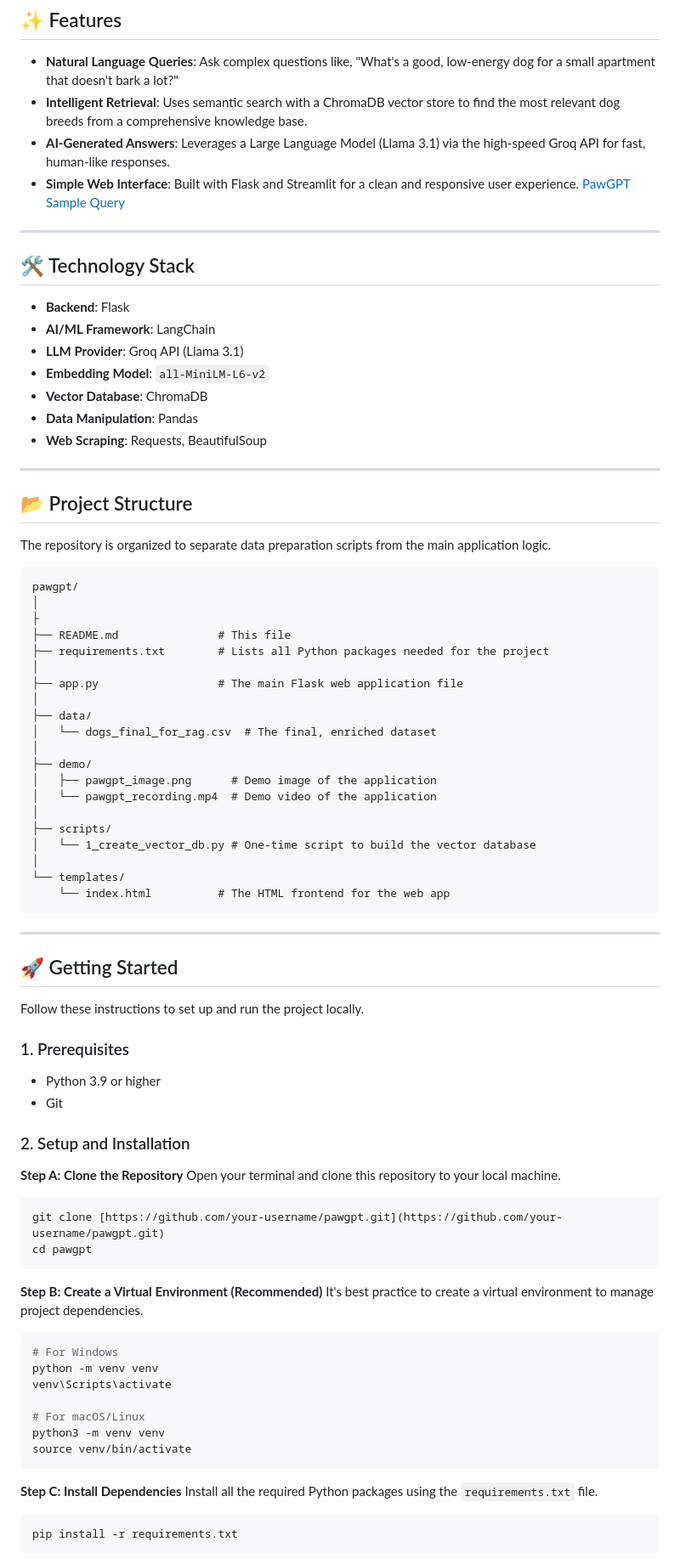
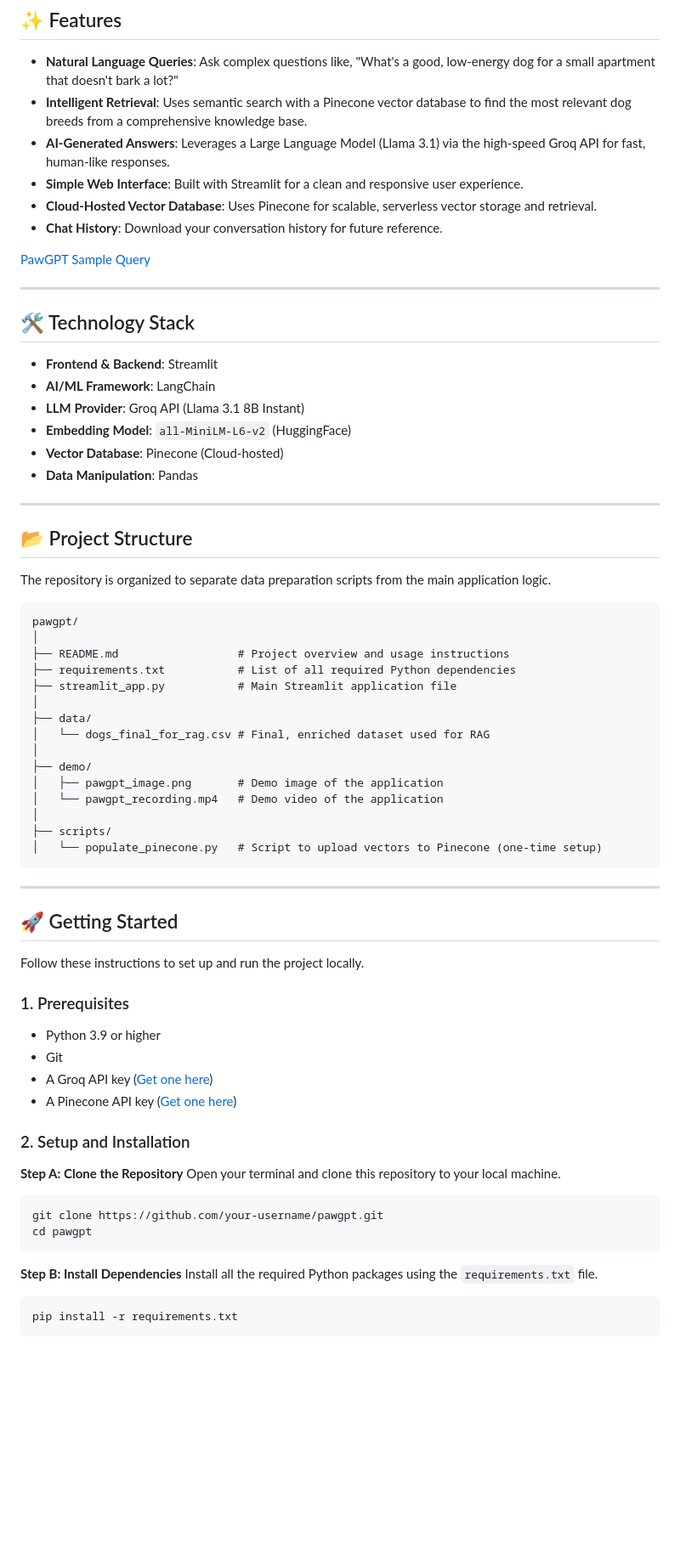
Before and after one commit to sohamwas/pawgpt, a Markdown page: README.md, the part around one of its changes. Shown at 85% size. Drawn GitHub-style; blank space fills up the shorter version.

````diff
--- a/README.md
+++ b/README.md
@@ -17,22 +16,24 @@ PawGPT is an intelligent web application designed to help users find the perfect
 ## ✨ Features
 
 -   **Natural Language Queries**: Ask complex questions like, "What's a good, low-energy dog for a small apartment that doesn't bark a lot?"
--   **Intelligent Retrieval**: Uses semantic search with a ChromaDB vector store to find the most relevant dog breeds from a comprehensive knowledge base.
+-   **Intelligent Retrieval**: Uses semantic search with a Pinecone vector database to find the most relevant dog breeds from a comprehensive knowledge base.
 -   **AI-Generated Answers**: Leverages a Large Language Model (Llama 3.1) via the high-speed Groq API for fast, human-like responses.
--   **Simple Web Interface**: Built with Flask and Streamlit for a clean and responsive user experience.
+-   **Simple Web Interface**: Built with Streamlit for a clean and responsive user experience.
+-   **Cloud-Hosted Vector Database**: Uses Pinecone for scalable, serverless vector storage and retrieval.
+-   **Chat History**: Download your conversation history for future reference.
+
 [PawGPT Sample Query](demo/pawgpt_recording.mp4)
 
 ---
 
 ## 🛠️ Technology Stack
 
--   **Backend**: Flask
+-   **Frontend & Backend**: Streamlit
 -   **AI/ML Framework**: LangChain
--   **LLM Provider**: Groq API (Llama 3.1)
--   **Embedding Model**: `all-MiniLM-L6-v2`
--   **Vector Database**: ChromaDB
+-   **LLM Provider**: Groq API (Llama 3.1 8B Instant)
+-   **Embedding Model**: `all-MiniLM-L6-v2` (HuggingFace)
+-   **Vector Database**: Pinecone (Cloud-hosted)
 -   **Data Manipulation**: Pandas
--   **Web Scraping**: Requests, BeautifulSoup
 
 ---
 
@@ -40,27 +41,22 @@ PawGPT is an intelligent web application designed to help users find the perfect
 
 The repository is organized to separate data preparation scripts from the main application logic.
 
-```
+```plaintext
 pawgpt/
 │
-├
-├── README.md               # This file
-├── requirements.txt        # Lists all Python packages needed for the project
-│
-├── app.py                  # The main Flask web application file
+├── README.md                  # Project overview and usage instructions
+├── requirements.txt           # List of all required Python dependencies
+├── streamlit_app.py           # Main Streamlit application file
 │
 ├── data/
-│   └── dogs_final_for_rag.csv  # The final, enriched dataset
+│   └── dogs_final_for_rag.csv # Final, enriched dataset used for RAG
 │
 ├── demo/
-│   ├── pawgpt_image.png      # Demo image of the application
-│   └── pawgpt_recording.mp4  # Demo video of the application
+│   ├── pawgpt_image.png       # Demo image of the application
+│   └── pawgpt_recording.mp4   # Demo video of the application
 │
 ├── scripts/
-│   └── 1_create_vector_db.py # One-time script to build the vector database
-│
-└── templates/
-    └── index.html          # The HTML frontend for the web app
+│   └── populate_pinecone.py   # Script to upload vectors to Pinecone (one-time setup)
 ```
 
 ---
@@ -73,6 +69,8 @@ Follow these instructions to set up and run the project locally.
 
 -   Python 3.9 or higher
 -   Git
+-   A Groq API key ([Get one here](https://console.groq.com/keys))
+-   A Pinecone API key ([Get one here](https://www.pinecone.io/))
 
 ### 2. Setup and Installation
 
@@ -80,26 +78,12 @@ Follow these instructions to set up and run the project locally.
 Open your terminal and clone this repository to your local machine.
 
 ```bash
-git clone [https://github.com/your-username/pawgpt.git](https://github.com/your-username/pawgpt.git)
+git clone https://github.com/your-username/pawgpt.git
 cd pawgpt
 ```
 
-**Step B: Create a Virtual Environment (Recommended)**
-It's best practice to create a virtual environment to manage project dependencies.
-
-```bash
-# For Windows
-python -m venv venv
-venv\Scripts\activate
-
-# For macOS/Linux
-python3 -m venv venv
-source venv/bin/activate
-```
-
-**Step C: Install Dependencies**
+**Step B: Install Dependencies**
 Install all the required Python packages using the `requirements.txt` file.
-
 ```bash
 pip install -r requirements.txt
 ```
````
Also changed, not shown: other parts of README.md (+43 -29 lines).
